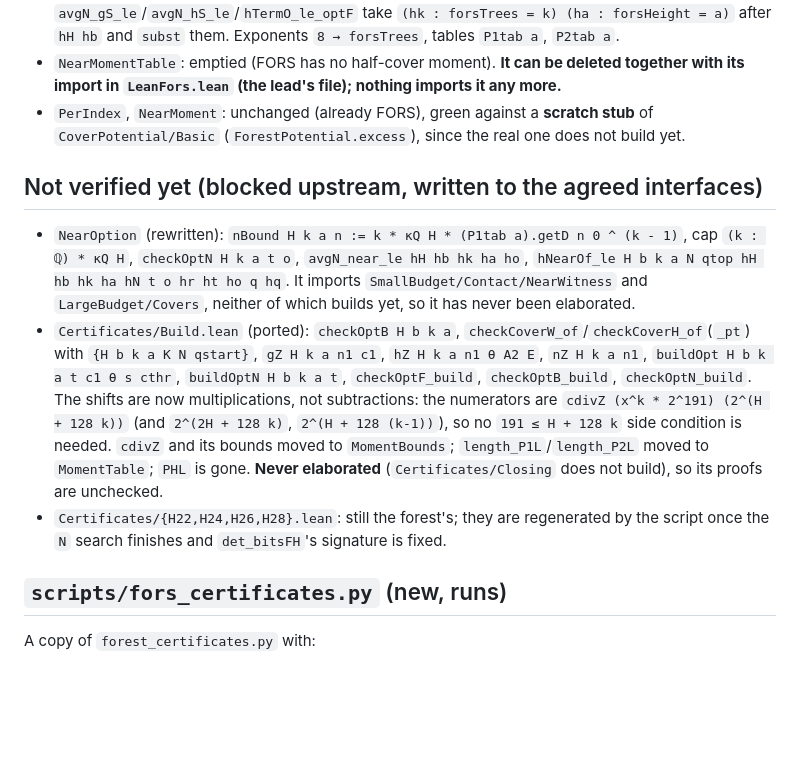
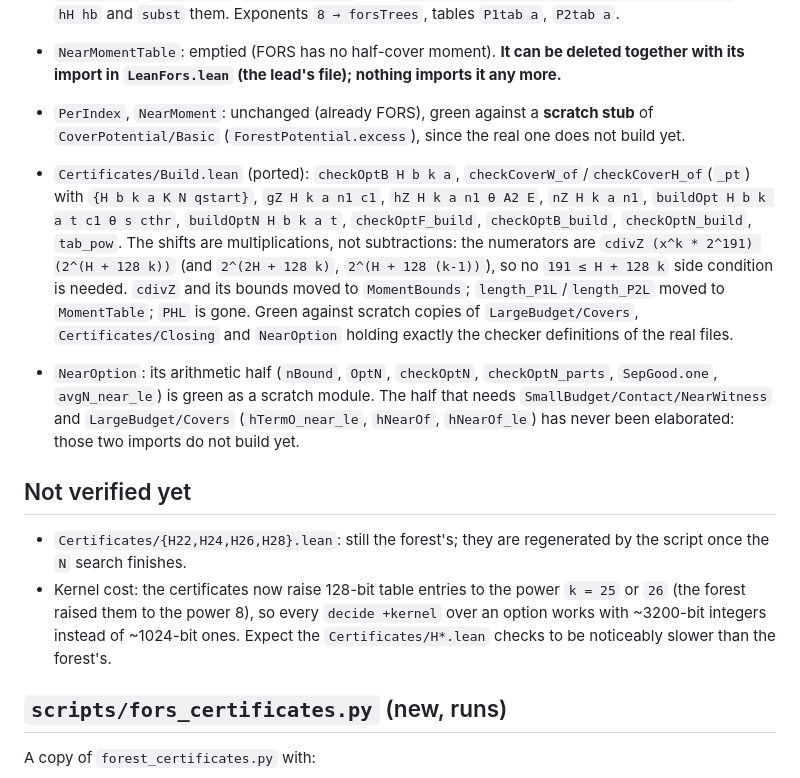
Before and after one commit to TomWambsgans/leanXMSS-leanSPHINCS-candidates, a Markdown page: formal/sphincs/P1_STATUS.md, the part around the change. Drawn GitHub-style; blank space fills up the shorter version.

Commit message:
LeanFors: P1 status, Build and the NearOption core verified
Co-Authored-By: Claude Opus 5.5 <noreply@anthropic.com>

```diff
--- a/formal/sphincs/P1_STATUS.md
+++ b/formal/sphincs/P1_STATUS.md
@@ -25,22 +25,27 @@
 - `PerIndex`, `NearMoment`: unchanged (already FORS), green against a **scratch stub** of
   `CoverPotential/Basic` (`ForestPotential.excess`), since the real one does not build yet.
 
-## Not verified yet (blocked upstream, written to the agreed interfaces)
-- `NearOption` (rewritten): `nBound H k a n := k * κQ H * (P1tab a).getD n 0 ^ (k - 1)`, cap
-  `(k : ℚ) * κQ H`, `checkOptN H k a t o`, `avgN_near_le hH hb hk ha ho`,
-  `hNearOf_le H b k a N qtop hH hb hk ha hN t o hr ht ho q hq`. It imports
-  `SmallBudget/Contact/NearWitness` and `LargeBudget/Covers`, neither of which builds yet, so it has
-  never been elaborated.
 - `Certificates/Build.lean` (ported): `checkOptB H b k a`, `checkCoverW_of`/`checkCoverH_of`(`_pt`)
   with `{H b k a K N qstart}`, `gZ H k a n1 c1`, `hZ H k a n1 θ A2 E`, `nZ H k a n1`,
   `buildOpt H b k a t c1 θ s cthr`, `buildOptN H b k a t`, `checkOptF_build`, `checkOptB_build`,
-  `checkOptN_build`. The shifts are now multiplications, not subtractions: the numerators are
+  `checkOptN_build`, `tab_pow`. The shifts are multiplications, not subtractions: the numerators are
   `cdivZ (x^k * 2^191) (2^(H + 128 k))` (and `2^(2H + 128 k)`, `2^(H + 128 (k-1))`), so no
   `191 ≤ H + 128 k` side condition is needed. `cdivZ` and its bounds moved to `MomentBounds`;
   `length_P1L`/`length_P2L` moved to `MomentTable`; `PHL` is gone.
-  **Never elaborated** (`Certificates/Closing` does not build), so its proofs are unchecked.
+  Green against scratch copies of `LargeBudget/Covers`, `Certificates/Closing` and `NearOption`
+  holding exactly the checker definitions of the real files.
+- `NearOption`: its arithmetic half (`nBound`, `OptN`, `checkOptN`, `checkOptN_parts`,
+  `SepGood.one`, `avgN_near_le`) is green as a scratch module. The half that needs
+  `SmallBudget/Contact/NearWitness` and `LargeBudget/Covers` (`hTermO_near_le`, `hNearOf`,
+  `hNearOf_le`) has never been elaborated: those two imports do not build yet.
+
+## Not verified yet
 - `Certificates/{H22,H24,H26,H28}.lean`: still the forest's; they are regenerated by the script once
-  the `N` search finishes and `det_bitsFH`'s signature is fixed.
+  the `N` search finishes.
+- Kernel cost: the certificates now raise 128-bit table entries to the power `k = 25` or `26`
+  (the forest raised them to the power 8), so every `decide +kernel` over an option works with
+  ~3200-bit integers instead of ~1024-bit ones. Expect the `Certificates/H*.lean` checks to be
+  noticeably slower than the forest's.
 
 ## `scripts/fors_certificates.py` (new, runs)
 A copy of `forest_certificates.py` with:
```
